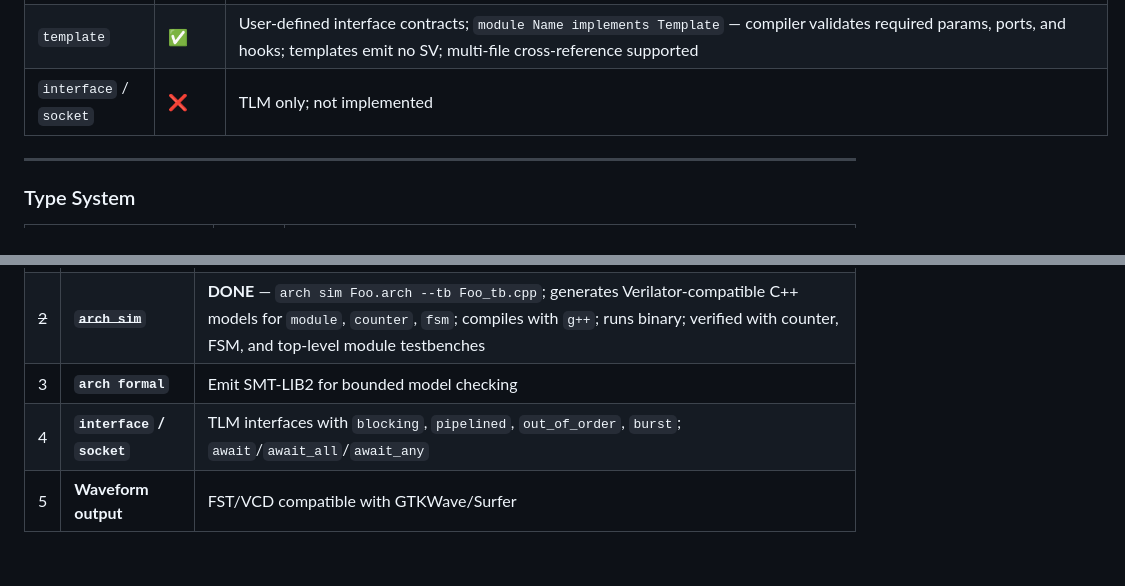
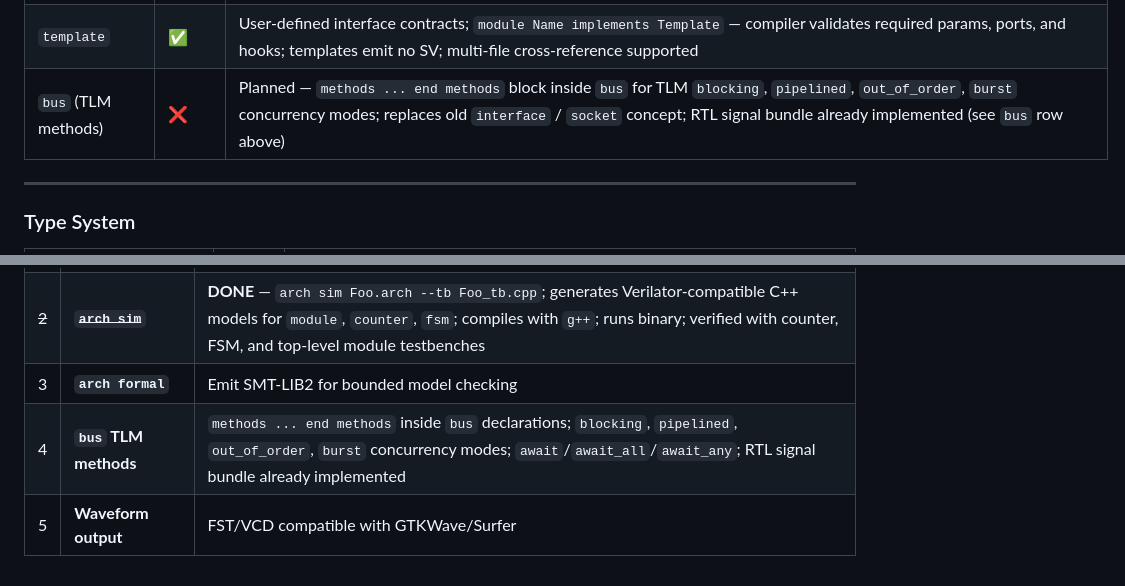
Before and after one commit to arch-hdl-lang/arch-com, a Markdown page: doc/COMPILER_STATUS.md, 2 parts joined by grey strips. Rendered like a GitHub page.

Commit message:
Update COMPILER_STATUS: rename interface/socket to bus TLM methods
Co-Authored-By: Claude Opus 4.6 <noreply@anthropic.com>

```diff
--- a/doc/COMPILER_STATUS.md
+++ b/doc/COMPILER_STATUS.md
@@ -56,7 +56,7 @@
 | `linklist` | ✅ | `singly`/`doubly`/`circular_singly`/`circular_doubly`; per-op FSM controllers; `insert_head`/`insert_tail`/`insert_after`/`delete_head`/`delete`/`next`/`prev`/`alloc`/`free`/`read_data`/`write_data`; doubly: `_prev_mem` updated on all insert ops; `arch sim` C++ model verified against Verilator output |
 | `pipe_reg` | ✅ | `pipe_reg name: source stages N;` — N-stage flip-flop delay chain; type inferred from source signal; clock/reset from `reg default`; output is read-only; works with ports, `let` bindings, reg outputs; SV emits chained `always_ff`; sim codegen uses `_n_` temporaries for correct non-blocking semantics |
 | `template` | ✅ | User-defined interface contracts; `module Name implements Template` — compiler validates required params, ports, and hooks; templates emit no SV; multi-file cross-reference supported |
-| `interface` / `socket` | ❌ | TLM only; not implemented |
+| `bus` (TLM methods) | ❌ | Planned — `methods ... end methods` block inside `bus` for TLM `blocking`, `pipelined`, `out_of_order`, `burst` concurrency modes; replaces old `interface` / `socket` concept; RTL signal bundle already implemented (see `bus` row above) |
 
 ---
 
@@ -242,5 +242,5 @@
 | ~~1~~ | ~~**Multi-file compilation**~~ | **DONE** — `arch build a.arch b.arch` concatenates and cross-resolves; `arch build a.arch b.arch` without `-o` emits one `.sv` per input |
 | ~~2~~ | ~~**`arch sim`**~~ | **DONE** — `arch sim Foo.arch --tb Foo_tb.cpp`; generates Verilator-compatible C++ models for `module`, `counter`, `fsm`; compiles with `g++`; runs binary; verified with counter, FSM, and top-level module testbenches |
 | 3 | **`arch formal`** | Emit SMT-LIB2 for bounded model checking |
-| 4 | **`interface` / `socket`** | TLM interfaces with `blocking`, `pipelined`, `out_of_order`, `burst`; `await`/`await_all`/`await_any` |
+| 4 | **`bus` TLM methods** | `methods ... end methods` inside `bus` declarations; `blocking`, `pipelined`, `out_of_order`, `burst` concurrency modes; `await`/`await_all`/`await_any`; RTL signal bundle already implemented |
 | 5 | **Waveform output** | FST/VCD compatible with GTKWave/Surfer |
```
